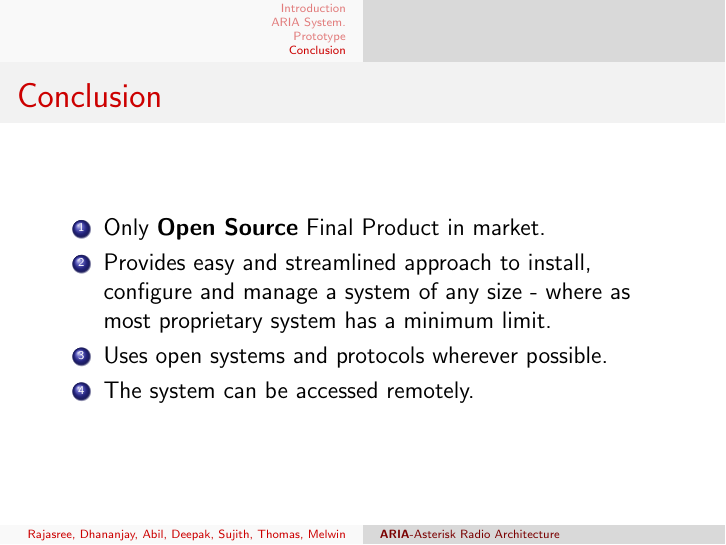
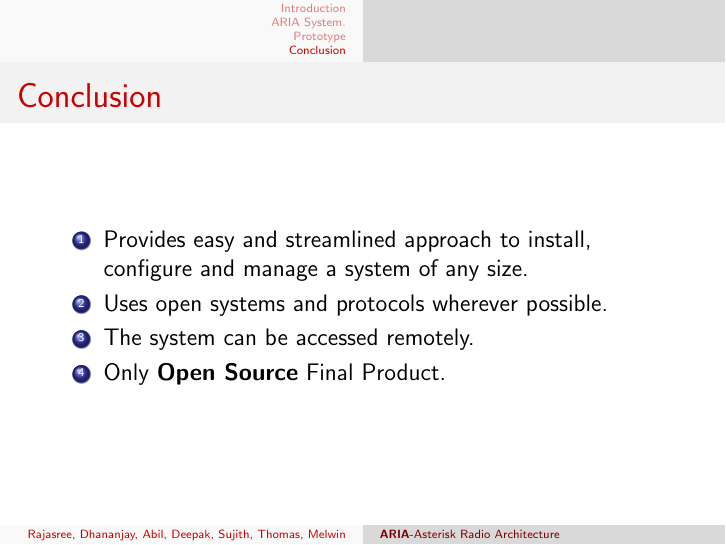
Before and after one commit to dbalan/Presentations, LaTeX slides (Presentation/cerd-intial-presentation.tex): page 16 of 16. Compiled offline with pdfLaTeX.

Commit message:
Change in diagrams, conclusion.

```diff
--- a/Presentation/cerd-intial-presentation.tex
+++ b/Presentation/cerd-intial-presentation.tex
@@ -199,10 +199,11 @@
 \frame{
   \frametitle{Conclusion}
   \begin{enumerate}
-   \item Only {\bf Open Source} Final Product in market.
-   \item Provides easy and streamlined approach to install, configure and manage a system of any size - where as most proprietary system has a minimum limit.
+
+   \item Provides easy and streamlined approach to install, configure and manage a system of any size.
    \item Uses open systems and protocols wherever possible.
    \item The system can be accessed remotely.
+   \item Only {\bf Open Source} Final Product.
   \end{enumerate}
 }
 \end{document}
```
Also changed, not shown: Presentation/cerd-intial-presentation.pdf.
